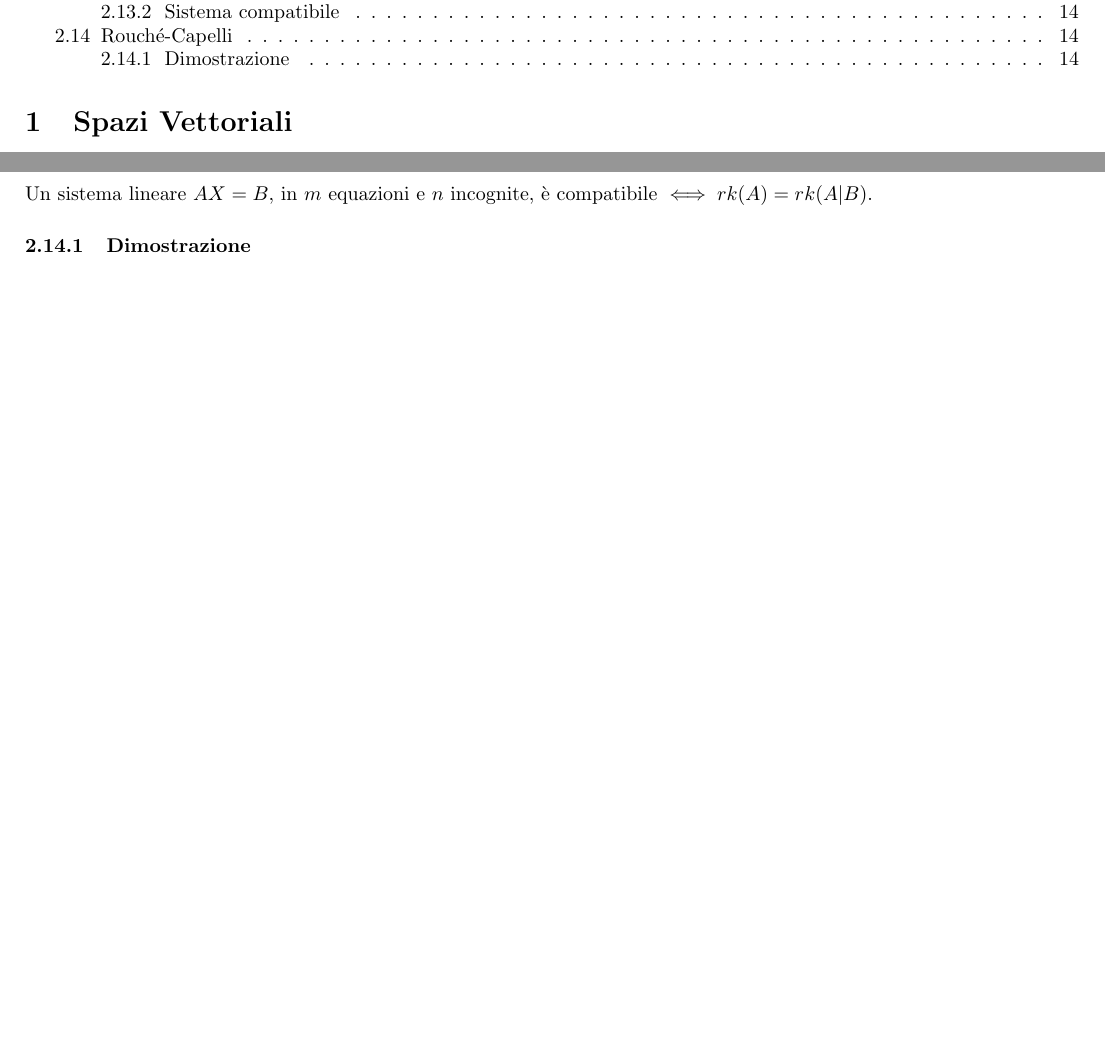
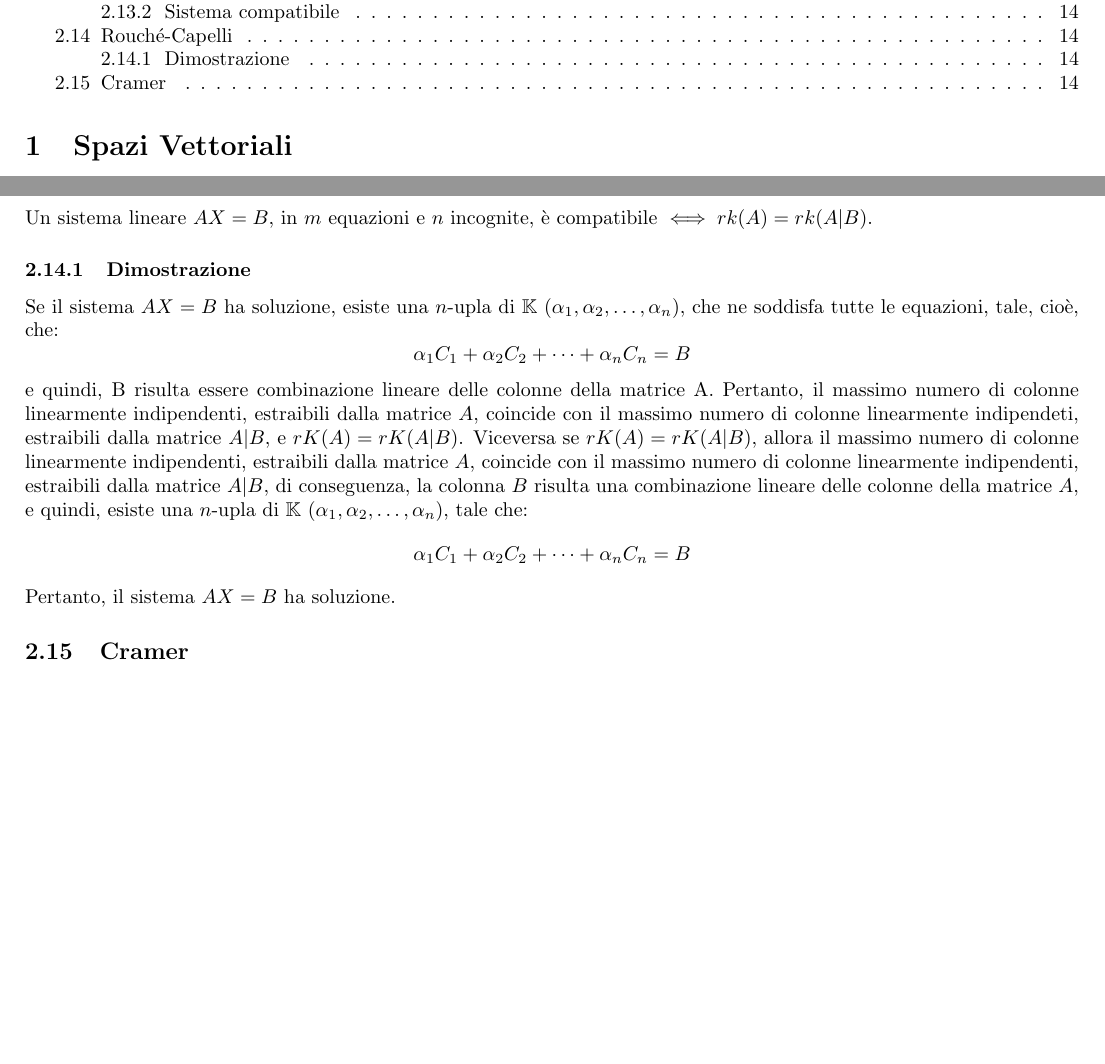
Before and after one commit to andrebellu/Appunti, a LaTeX document (AlgebraLineare/AlgebraLineare.tex): two parts of pages 2 and 14 of 14, joined at a grey line, cut so that both start at the same text, the shorter picture padded with empty space. Compiled offline with pdfLaTeX.

Commit message:
finito rouche capelli, fare cramer

```diff
--- a/AlgebraLineare/AlgebraLineare.tex
+++ b/AlgebraLineare/AlgebraLineare.tex
@@ -871,5 +871,26 @@ Un sistema lineare $AX = B$, in $m$ equazioni e $n$ incognite, è compatibile
 $\iff rk (A) = rk (A|B)$.
 
 \subsubsection{Dimostrazione}
+Se il sistema $AX = B$ ha soluzione, esiste una $n$-upla di $\mathbb{K}$ $
+    (\s{\ah}{n})$, che ne soddisfa tutte le equazioni, tale, cioè, che:
+\[
+    \ah_1C_1 + \ah_2C_2 + \cdots + \ah_nC_n = B
+\]
+e quindi, B risulta essere combinazione lineare delle colonne della matrice A.
+Pertanto, il massimo numero di colonne linearmente indipendenti, estraibili
+dalla matrice $A$, coincide con il massimo numero di colonne linearmente
+indipendeti, estraibili dalla matrice $A|B$, e $rK (A) = rK (A|B)$. Viceversa
+se $rK (A) = rK (A|B)$, allora il massimo numero di colonne linearmente
+indipendenti, estraibili dalla matrice $A$, coincide con il massimo numero di
+colonne linearmente indipendenti, estraibili dalla matrice $A|B$, di
+conseguenza, la colonna $B$ risulta una combinazione lineare delle colonne
+della matrice $A$, e quindi, esiste una $n$-upla di $\mathbb{K}$ $
+    (\s{\ah}{n})$, tale che:
+\[
+    \ah_1C_1+\ah_2C_2+\cdots+\ah_nC_n = B
+\]
+Pertanto, il sistema $AX = B$ ha soluzione.
+
+\subsection{Cramer}
 
 \end{document}
```
Also changed, not shown: AlgebraLineare/AlgebraLineare.pdf.
